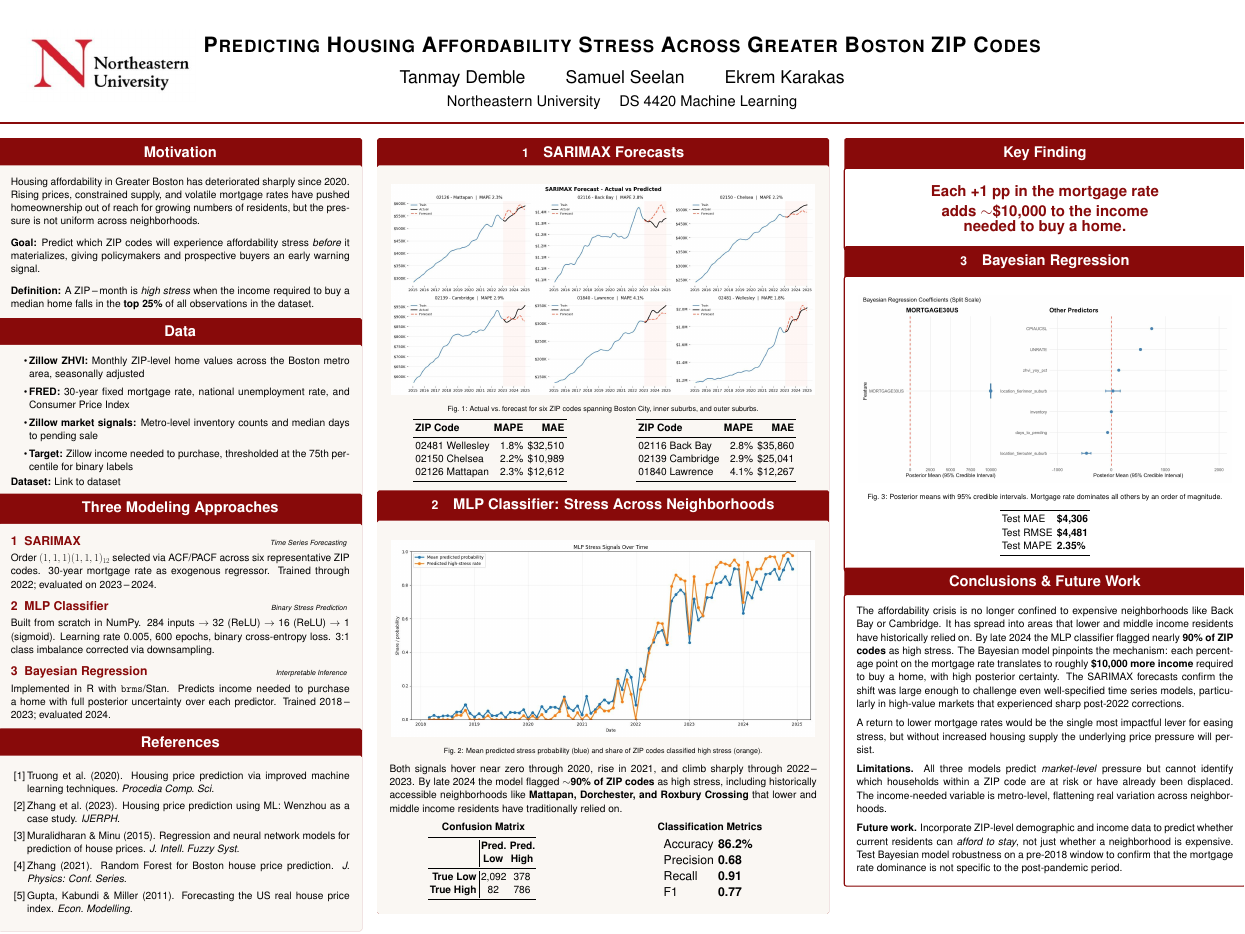
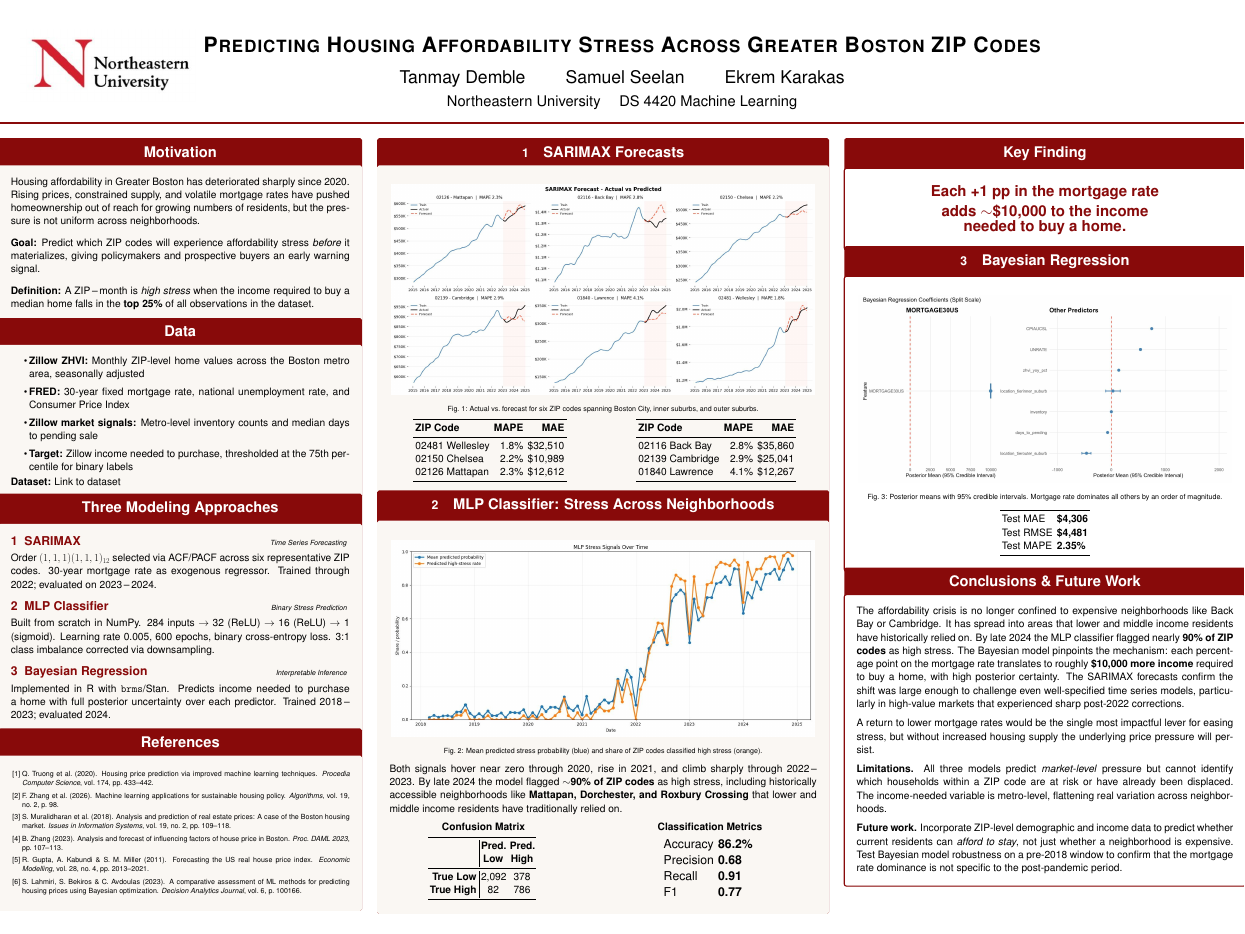
Before and after one commit to tandem212/housingAffordability, a LaTeX poster (poster/poster_final.tex): the whole page. Compiled offline with pdfLaTeX; a LaTeX package or settings file that is missing is left out.

Commit message:
Reference fixes - made them same as lit review

```diff
--- a/poster/poster_final.tex
+++ b/poster/poster_final.tex
@@ -175,19 +175,29 @@ Boston ZIP Codes}}
   }
 
   \block{References}{
+    \begin{small}
     \begin{enumerate}[leftmargin=1.6em, itemsep=6pt, label={[\arabic*]}]
-      \item Truong et al.\ (2020). Housing price prediction via
-        improved machine learning techniques. \textit{Procedia Comp.\ Sci.}
-      \item Zhang et al.\ (2023). Housing price prediction using ML:
-        Wenzhou as a case study. \textit{IJERPH.}
-      \item Muralidharan \& Minu (2015). Regression and neural
-        network models for prediction of house prices.
-        \textit{J.\ Intell.\ Fuzzy Syst.}
-      \item Zhang (2021). Random Forest for Boston house price
-        prediction. \textit{J.\ Physics: Conf.\ Series.}
-      \item Gupta, Kabundi \& Miller (2011). Forecasting the US real
-        house price index. \textit{Econ.\ Modelling.}
+      \item Q. Truong et al.\ (2020). Housing price prediction via
+        improved machine learning techniques. \textit{Procedia
+        Computer Science}, vol.\ 174, pp.\ 433--442.
+      \item F. Zhang et al.\ (2026). Machine learning applications
+        for sustainable housing policy. \textit{Algorithms},
+        vol.\ 19, no.\ 2, p.\ 98.
+      \item S. Muralidharan et al.\ (2018). Analysis and prediction
+        of real estate prices: A case of the Boston housing market.
+        \textit{Issues in Information Systems}, vol.\ 19, no.\ 2, pp.\ 109--118.
+      \item B. Zhang (2023). Analysis and forecast of influencing
+        factors of house price in Boston. \textit{Proc.\ DAML 2023},
+        pp.\ 107--113.
+      \item R. Gupta, A. Kabundi \& S.\ M.\ Miller (2011).
+        Forecasting the US real house price index. \textit{Economic
+        Modelling}, vol.\ 28, no.\ 4, pp.\ 2013--2021.
+      \item S. Lahmiri, S. Bekiros \& C. Avdoulas (2023). A
+        comparative assessment of ML methods for predicting housing
+        prices using Bayesian optimization. \textit{Decision
+        Analytics Journal}, vol.\ 6, p.\ 100166.
     \end{enumerate}
+    \end{small}
   }
 
   % =============================================================
```
